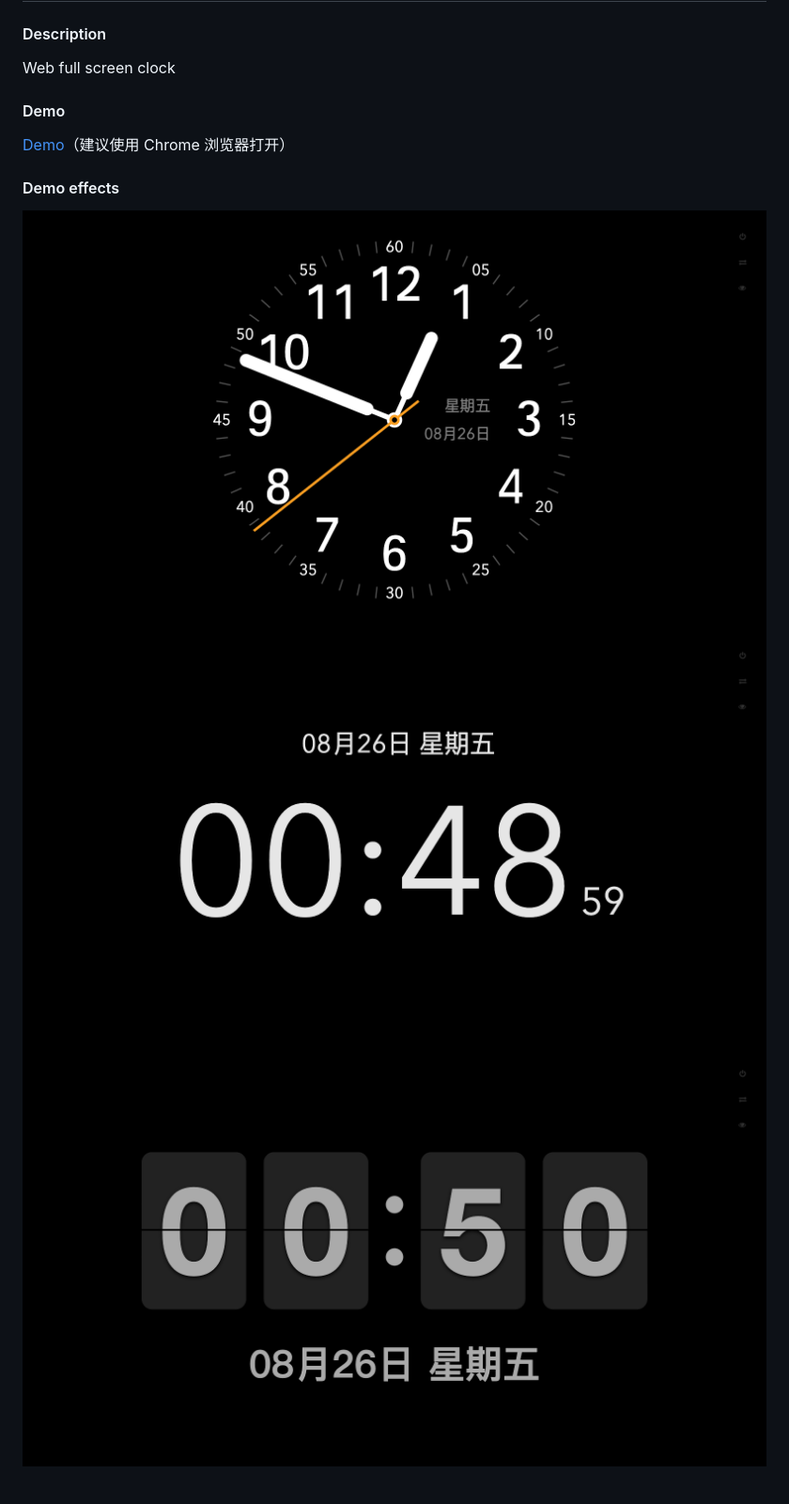
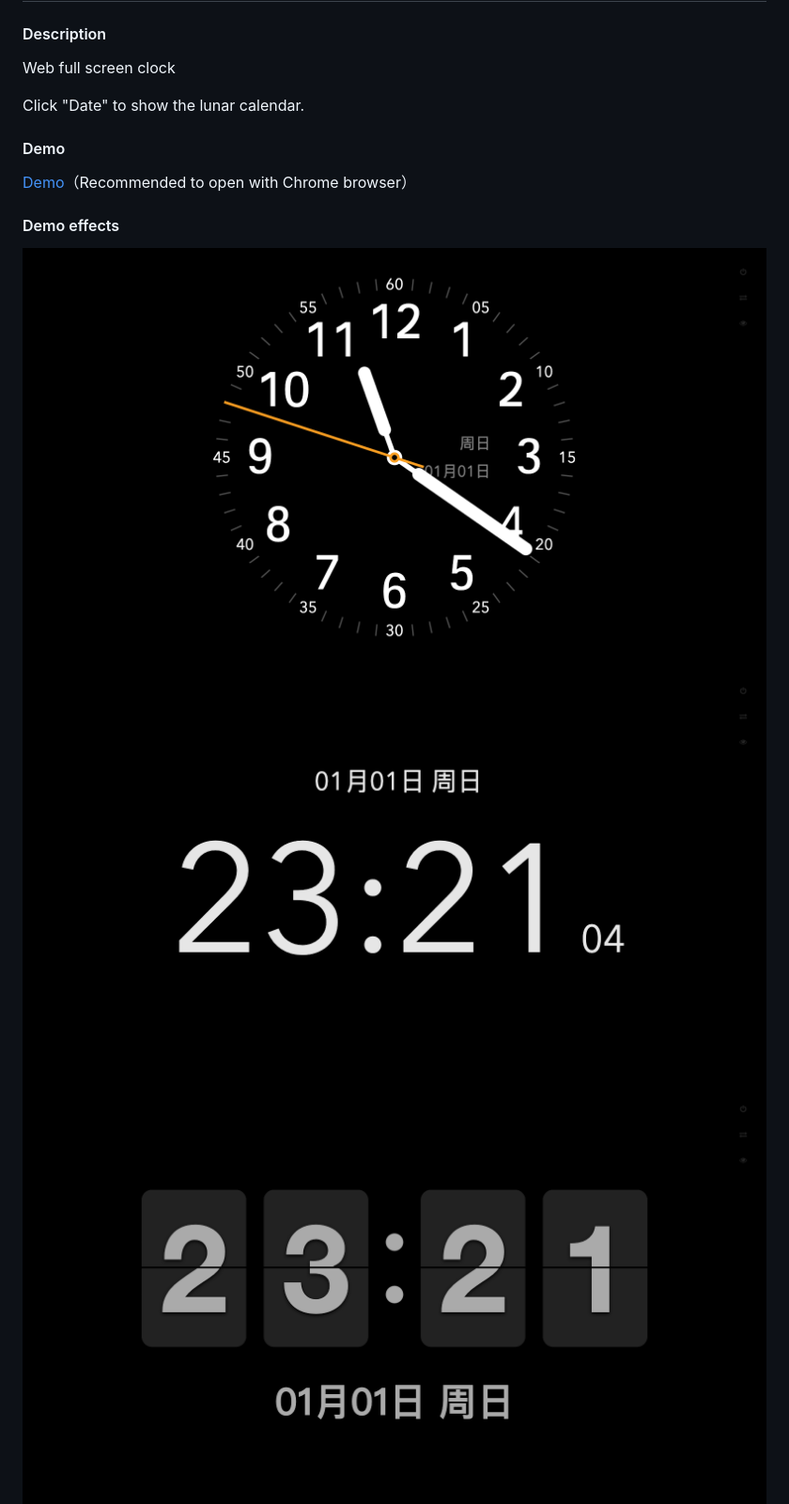
Before and after one commit to QianChia/Qian-Clock, a Markdown page: README.en.md, the part around the change. Shown: that part at 94% size. GitHub-like rendering; pictures changed too: assets/clock1.png, assets/clock2.png, assets/clock3.png; blank space fills up the shorter version.

Commit message:
Update demo images

```diff
--- a/README.en.md
+++ b/README.en.md
@@ -3,8 +3,10 @@
 #### Description
 Web full screen clock
 
+Click "Date" to show the lunar calendar.
+
 #### Demo
-[Demo](https://demo.qianchia.com/web/clock/)（建议使用 Chrome 浏览器打开）
+[Demo](https://demo.qianchia.com/web/clock/)（Recommended to open with Chrome browser）
 
 #### Demo effects
 
```
Also changed, not shown: README.md (+2 -0 lines).
